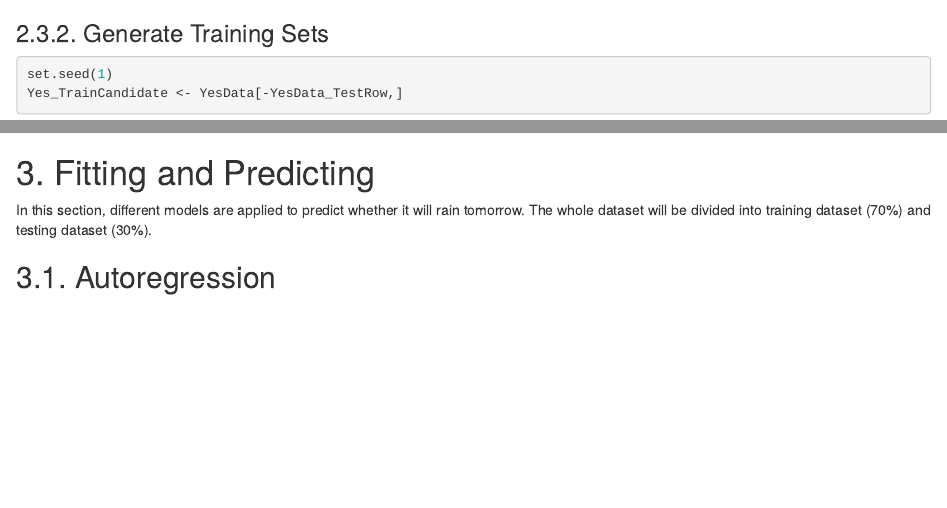
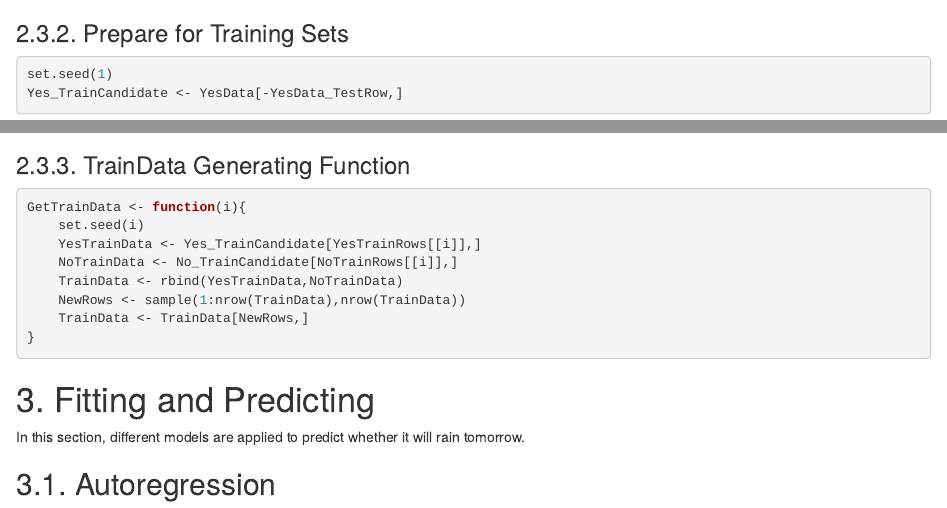
Before and after one commit to YKBKyle/RainPrediction, an R Markdown document (AUSweatherAnalysis.Rmd): the page in a window 1100 px wide, from 4180 px down, and a second part further down, joined at a grey line. Rendered offline with R 4.5, knitr and Pandoc, with nearby package versions; drawn as R Markdown's standard HTML page in place of the format the file asks for; some code elsewhere in the file could not run offline.

Commit message:
TrainData Generating Function Done

````diff
--- a/AUSweatherAnalysis.Rmd
+++ b/AUSweatherAnalysis.Rmd
@@ -140,7 +140,7 @@ NoData_TestRow <- sample(1:nrow(YesData),length(YesData_TestRow))
 TestData <- rbind(YesData[YesData_TestRow,],NoData[NoData_TestRow,])
 ```
 
-### 2.3.2. Generate Training Sets
+### 2.3.2. Prepare for Training Sets
 ```{r}
 set.seed(1)
 Yes_TrainCandidate <- YesData[-YesData_TestRow,]
@@ -155,8 +155,20 @@ YesTrainRows <- lapply(TrainRowNum,function(x){sample(1:nrow(Yes_TrainCandidate)
 NoTrainRows <- lapply(TrainRowNum,function(x){sample(1:nrow(No_TrainCandidate),x)})
 ```
 
+### 2.3.3. TrainData Generating Function
+```{r}
+GetTrainData <- function(i){
+    set.seed(i)
+    YesTrainData <- Yes_TrainCandidate[YesTrainRows[[i]],]
+    NoTrainData <- No_TrainCandidate[NoTrainRows[[i]],]
+    TrainData <- rbind(YesTrainData,NoTrainData)
+    NewRows <- sample(1:nrow(TrainData),nrow(TrainData))
+    TrainData <- TrainData[NewRows,]
+}
+```
+
 # 3. Fitting and Predicting
-In this section, different models are applied to predict whether it will rain tomorrow. The whole dataset will be divided into training dataset (70%) and testing dataset (30%).
+In this section, different models are applied to predict whether it will rain tomorrow.
 
 ## 3.1. Autoregression
 ```{r}
````
